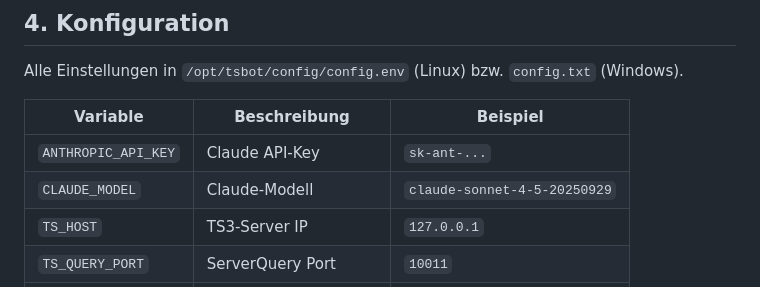
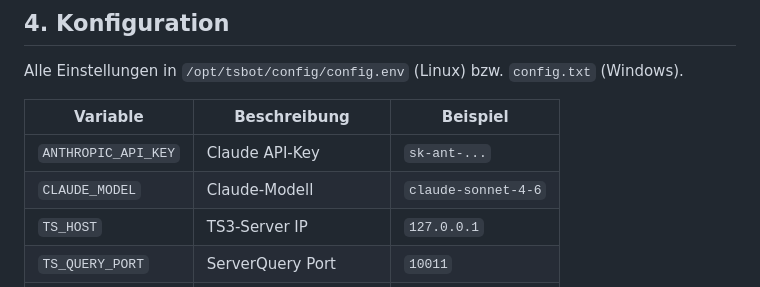
Before and after one commit to regover13/tsbot, a Markdown page: README.md, the part around the change. Rendered like a GitHub page.

Commit message:
Docs: CLAUDE_MODEL Beispielwert auf claude-sonnet-4-6 aktualisiert
Co-Authored-By: Claude Sonnet 4.6 <noreply@anthropic.com>

```diff
--- a/README.md
+++ b/README.md
@@ -432,7 +432,7 @@ Alle Einstellungen in `/opt/tsbot/config/config.env` (Linux) bzw. `config.txt` (
 | Variable | Beschreibung | Beispiel |
 |----------|-------------|---------|
 | `ANTHROPIC_API_KEY` | Claude API-Key | `sk-ant-...` |
-| `CLAUDE_MODEL` | Claude-Modell | `claude-sonnet-4-5-20250929` |
+| `CLAUDE_MODEL` | Claude-Modell | `claude-sonnet-4-6` |
 | `TS_HOST` | TS3-Server IP | `127.0.0.1` |
 | `TS_QUERY_PORT` | ServerQuery Port | `10011` |
 | `TS_QUERY_USER` | ServerQuery User | `serveradmin` |
```
